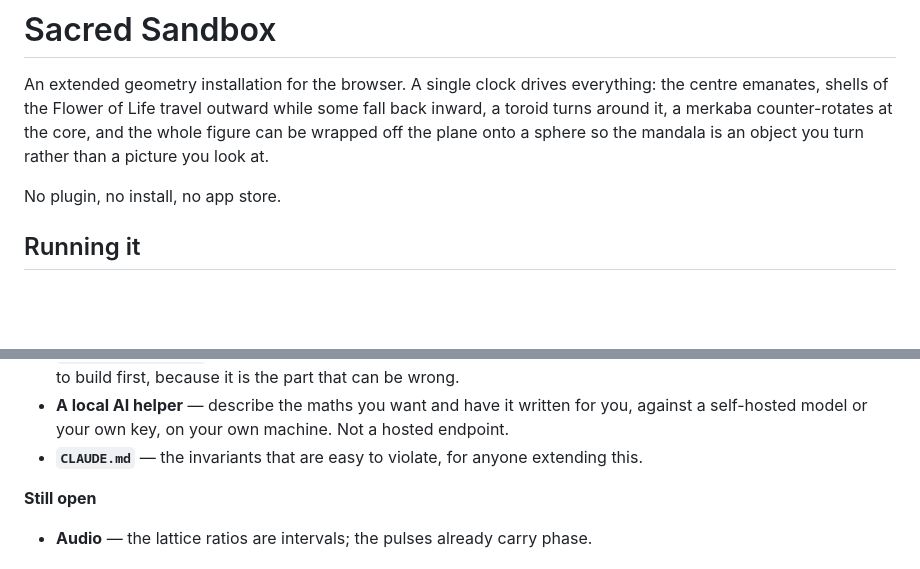
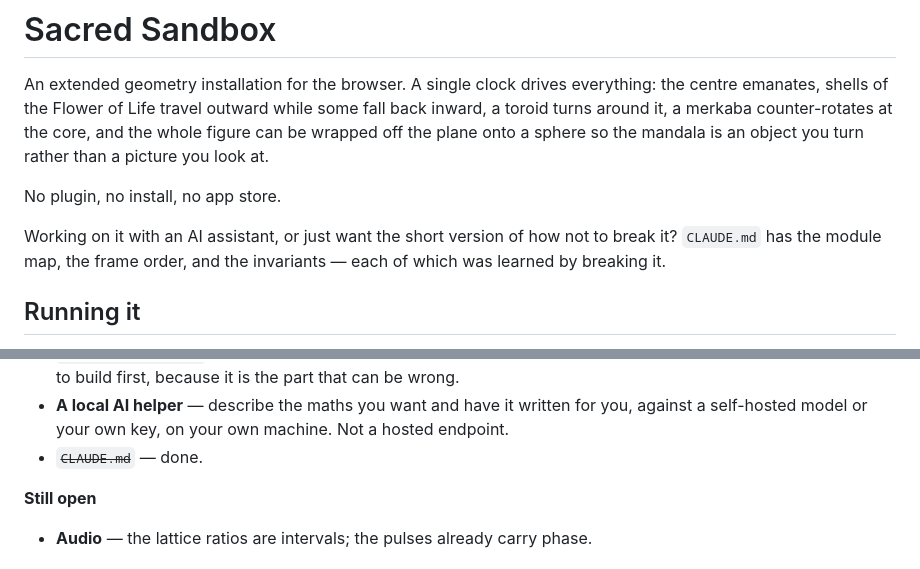
Before and after one commit to HollandRisley/sacred-sandbox, a Markdown page: README.md, 2 parts joined by grey strips. Rendered like a GitHub page; blank space fills up the shorter version.

```diff
--- a/README.md
+++ b/README.md
@@ -7,6 +7,10 @@ at the core, and the whole figure can be wrapped off the plane onto a sphere so
 the mandala is an object you turn rather than a picture you look at.
 
 No plugin, no install, no app store.
+
+Working on it with an AI assistant, or just want the short version of how not to
+break it? `CLAUDE.md` has the module map, the frame order, and the invariants —
+each of which was learned by breaking it.
 
 ## Running it
 
@@ -866,8 +870,7 @@ What is left, roughly in the order it is likely to happen:
 - **A local AI helper** — describe the maths you want and have it written for
   you, against a self-hosted model or your own key, on your own machine. Not a
   hosted endpoint.
-- **`CLAUDE.md`** — the invariants that are easy to violate, for anyone
-  extending this.
+- ~~`CLAUDE.md`~~ — done.
 
 **Still open**
 
```
Also changed, not shown: CLAUDE.md (added, +135 -0 lines).
